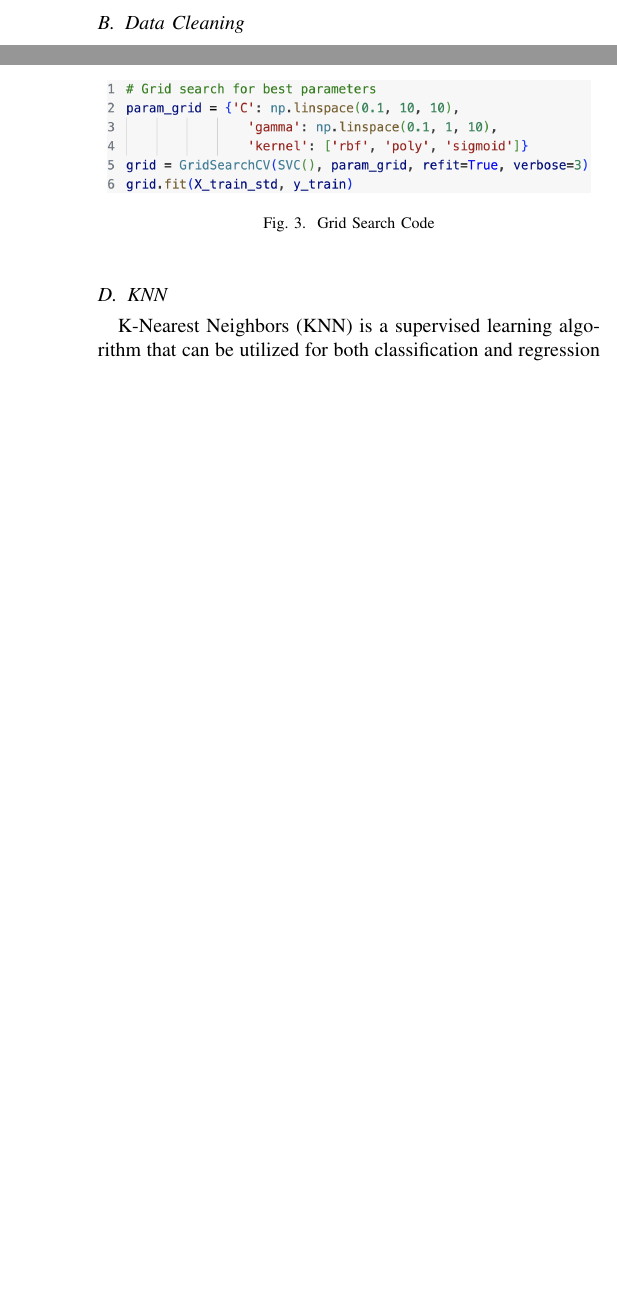
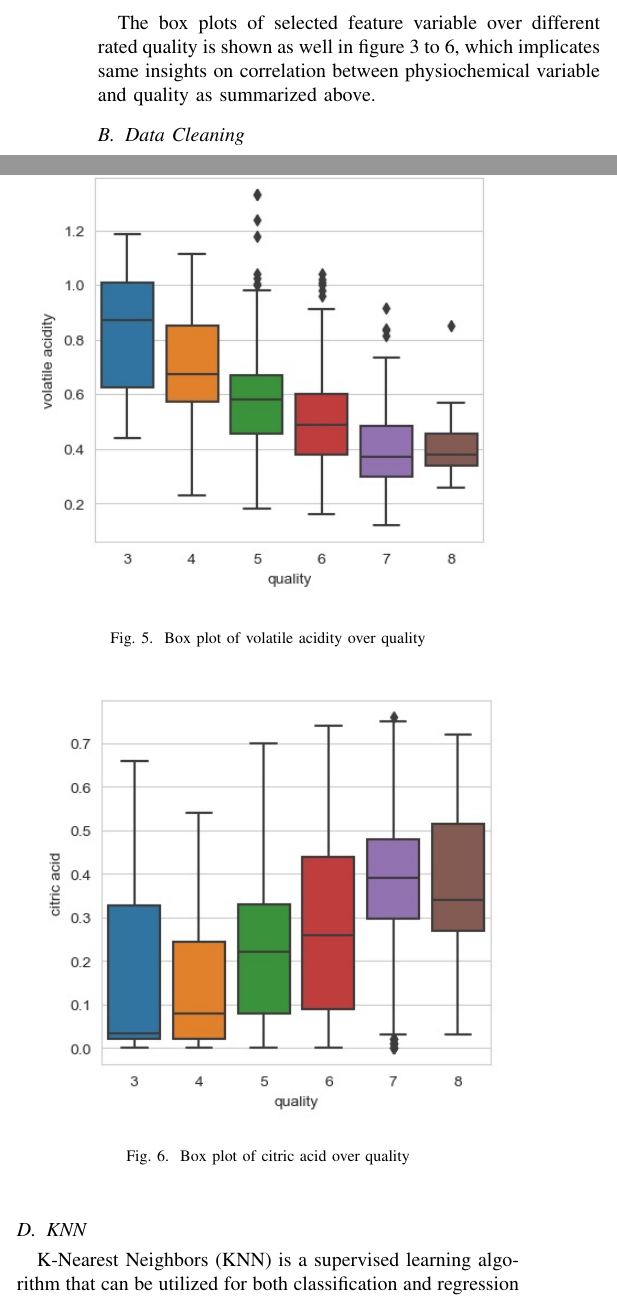
Before and after one commit to MarkQuanHaoyu/ESE417FinalProj, a LaTeX paper (Report/case-study.tex): two parts of the columns of pages 2 and 3 of 5 before the commit and two parts of the columns of pages 2 and 3 of 6 after it, joined at a grey line, cut at the place of the change, the shorter picture padded with empty space. Compiled offline with pdfLaTeX.

Commit message:
add more plots

```diff
--- a/Report/case-study.tex
+++ b/Report/case-study.tex
@@ -77,3 +73,5 @@ As the original research aims to find which chemical properties influence the qu
 	\end{figure*}
 
 	From the heat map in figure 2, we can conclude that alcohol, volatile acidity, citric acid and sulfates have most correlated attributes with quality. Besides that, the heat map shows that alcohol has a weak positive correlation with the pH value, citric acid and density have a strong positive correlation with fixed acidity, and pH has a negative correlation with density, fixed acidity, citric acid, and sulfates.
+
+	The box plots of selected feature variable over different rated quality is shown as well in figure 3 to 6, which implicates same insights on correlation between physiochemical variable and quality as summarized above.
@@ -80,3 +92,23 @@ As the original research aims to find which chemical properties influence the qu
+	\end{center}
+	\end{figure}
+
+	\begin{figure}[h]
+	\label{fig:foo}
+	\begin{center}
+	\includegraphics[scale=0.55]{v.jpg}
+	\caption{Box plot of volatile acidity over quality}
+	\end{center}
+	\end{figure}
+
+	\begin{figure}[h]
+	\label{fig:foo}
+	\begin{center}
+	\includegraphics[scale=0.55]{c.jpg}
+	\caption{Box plot of citric acid over quality}
+	\end{center}
+	\end{figure}
+
+
 
 
 
```
Also changed, not shown: Report/a.jpg (added), Report/c.jpg (added), Report/case-study.pdf, Report/s.jpg (added), Report/v.jpg (added), output.png (added), Report/case-study.tex (18 more changed lines), 2 other files.
